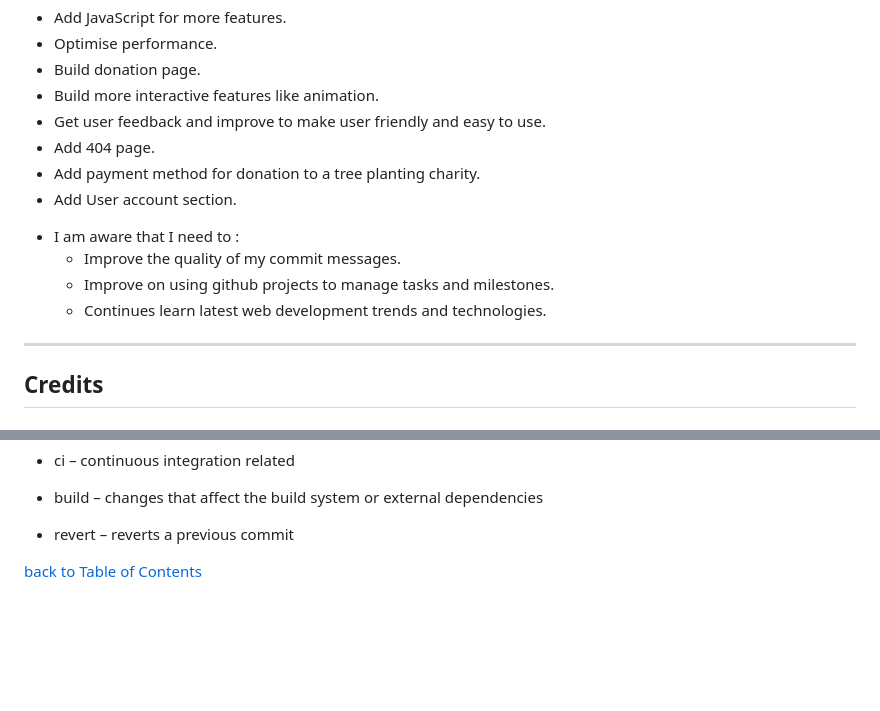
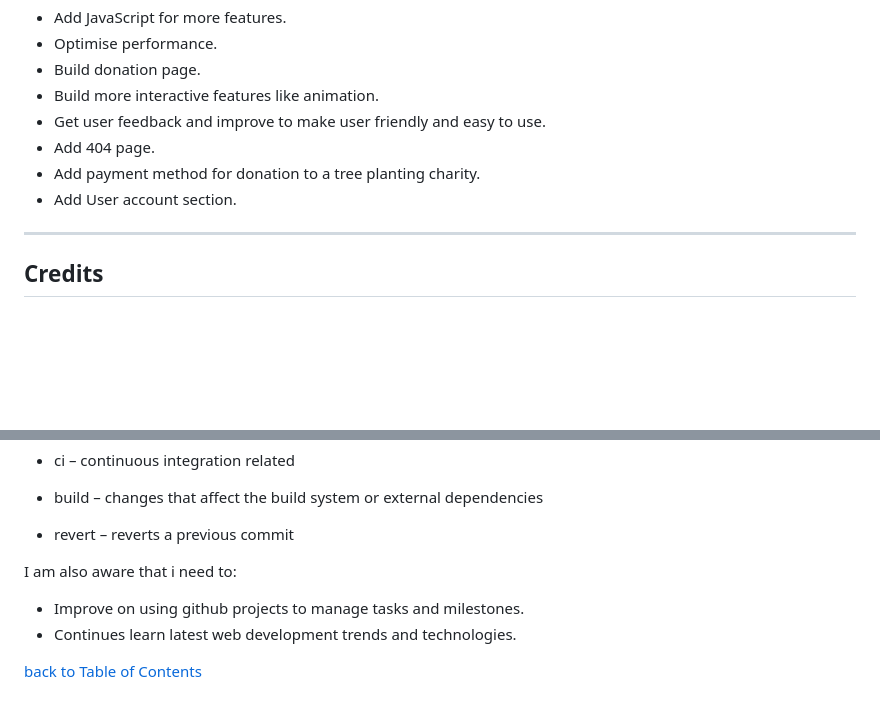
Before and after one commit to TaherCCG/TreeZone, a Markdown page: README.md, 2 parts joined by grey strips. Rendered like a GitHub page; blank space fills up the shorter version.

Commit message:
docs:Documented self improvement goals

```diff
--- a/README.md
+++ b/README.md
@@ -567,10 +567,6 @@ This site is deployed [here](https://taherccg.github.io/TreeZone/index.html):
 - Add payment method for donation to a tree planting charity.
 - Add User account section.
 
-* I am aware that I need to :
-  - Improve the quality of my commit messages.
-  - Improve on using github projects to manage tasks and milestones.
-  - Continues learn latest web development trends and technologies.
 
 ---
 
@@ -696,6 +692,10 @@ I am aware my commits are not up to standards for good practices.  I have starte
 
 - revert – reverts a previous commit
 
+I am also aware that i need to:
+  - Improve on using github projects to manage tasks and milestones.
+  - Continues learn latest web development trends and technologies.
+
 
 
 <div style="text-align: right;">
```
